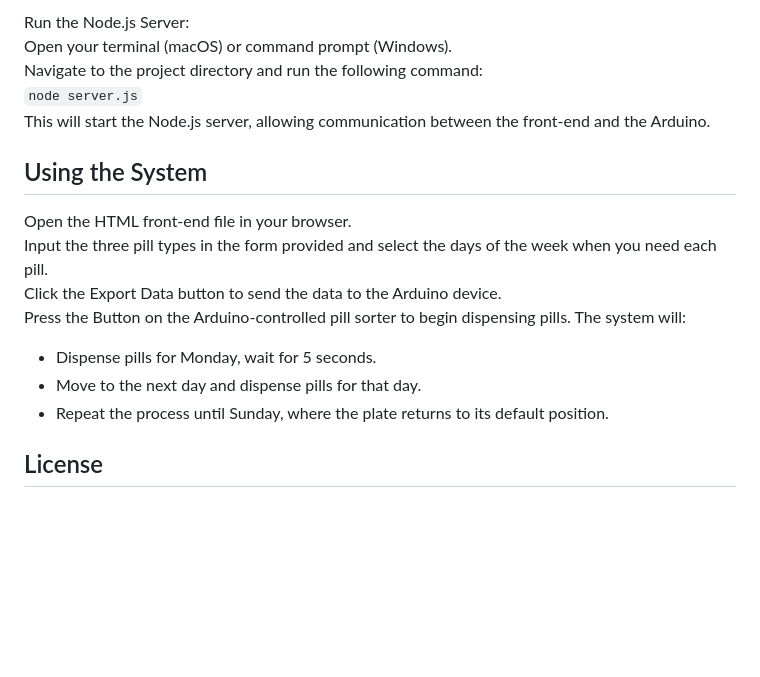
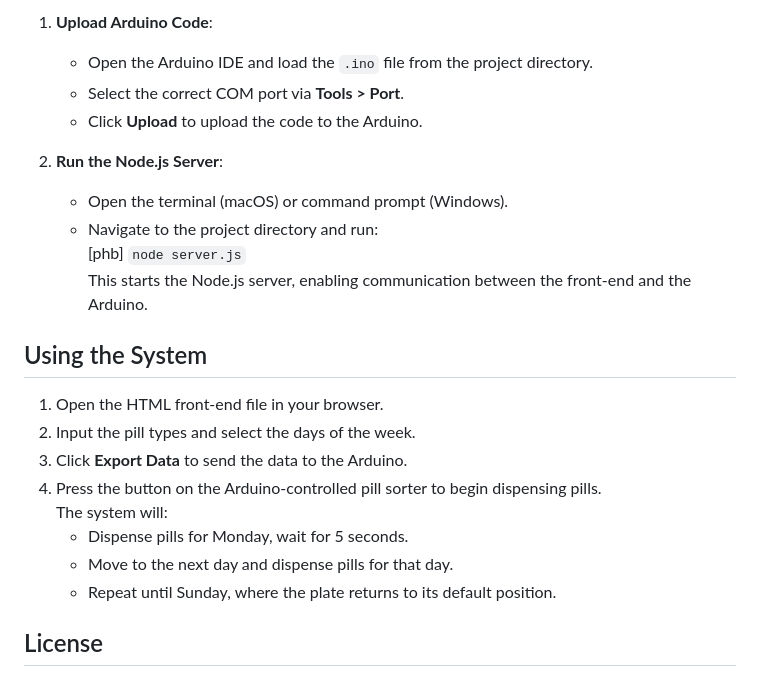
Before and after one commit to connorlabianco/pill-sorting, a Markdown page: README.md, the part around one of its changes. Drawn GitHub-style; blank space fills up the shorter version.

```diff
--- a/README.md
+++ b/README.md
@@ -58,17 +60,23 @@ Before running the project, ensure you have the following dependencies installed
 
- Run the Node.js Server:
- Open your terminal (macOS) or command prompt (Windows).
- Navigate to the project directory and run the following command:
- `node server.js`
-This will start the Node.js server, allowing communication between the front-end and the Arduino.
+1. **Upload Arduino Code**:
+   - Open the Arduino IDE and load the `.ino` file from the project directory.
+   - Select the correct COM port via **Tools > Port**.
+   - Click **Upload** to upload the code to the Arduino.
+
+2. **Run the Node.js Server**:
+   - Open the terminal (macOS) or command prompt (Windows).
+   - Navigate to the project directory and run:
+     [phb] `node server.js`
+   This starts the Node.js server, enabling communication between the front-end and the Arduino.
 
 ## Using the System
- Open the HTML front-end file in your browser.
- Input the three pill types in the form provided and select the days of the week when you need each pill.
- Click the Export Data button to send the data to the Arduino device.
- Press the Button on the Arduino-controlled pill sorter to begin dispensing pills. The system will:
-- Dispense pills for Monday, wait for 5 seconds.
-- Move to the next day and dispense pills for that day.
-- Repeat the process until Sunday, where the plate returns to its default position.
+1. Open the HTML front-end file in your browser.
+2. Input the pill types and select the days of the week.
+3. Click **Export Data** to send the data to the Arduino.
+4. Press the button on the Arduino-controlled pill sorter to begin dispensing pills.
+   The system will:
+   - Dispense pills for Monday, wait for 5 seconds.
+   - Move to the next day and dispense pills for that day.
+   - Repeat until Sunday, where the plate returns to its default position.
 
 ## License
```
Also changed, not shown: other parts of README.md (+34 -32 lines).
